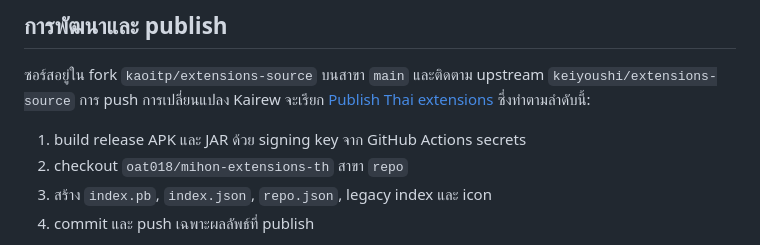
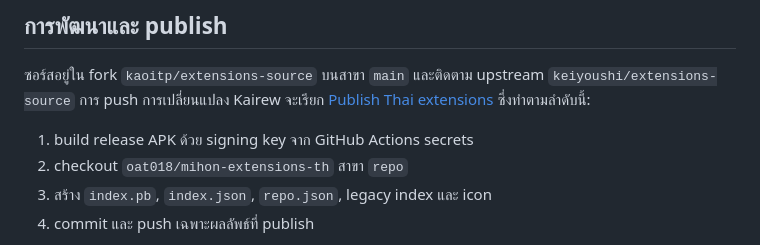
Before and after one commit to oat018/mihon-extensions-th, a Markdown page: README.md, the part around the change. Drawn GitHub-style.

Commit message:
Correct publish workflow description

```diff
--- a/README.md
+++ b/README.md
@@ -27,7 +27,7 @@ https://raw.githubusercontent.com/oat018/mihon-extensions-th/repo/index.pb
 
 ซอร์สอยู่ใน fork `kaoitp/extensions-source` บนสาขา `main` และติดตาม upstream `keiyoushi/extensions-source` การ push การเปลี่ยนแปลง Kairew จะเรียก [Publish Thai extensions](https://github.com/kaoitp/extensions-source/blob/main/.github/workflows/publish-th.yml) ซึ่งทำตามลำดับนี้:
 
-1. build release APK และ JAR ด้วย signing key จาก GitHub Actions secrets
+1. build release APK ด้วย signing key จาก GitHub Actions secrets
 2. checkout `oat018/mihon-extensions-th` สาขา `repo`
 3. สร้าง `index.pb`, `index.json`, `repo.json`, legacy index และ icon
 4. commit และ push เฉพาะผลลัพธ์ที่ publish
```
